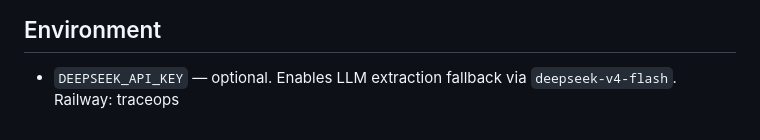
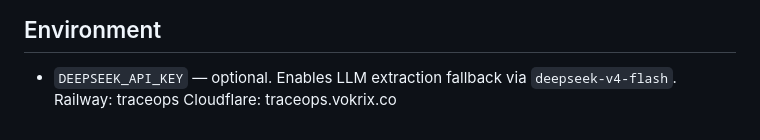
Before and after one commit to vokrix-products/traceops, a Markdown page: README.md, the part around the change. Rendered like a GitHub page.

Commit message:
cloudflare dns complete

```diff
--- a/README.md
+++ b/README.md
@@ -101,3 +101,4 @@ python3 run_tests.py
 
 - `DEEPSEEK_API_KEY` — optional. Enables LLM extraction fallback via `deepseek-v4-flash`.
 Railway: traceops
+Cloudflare: traceops.vokrix.co
```
